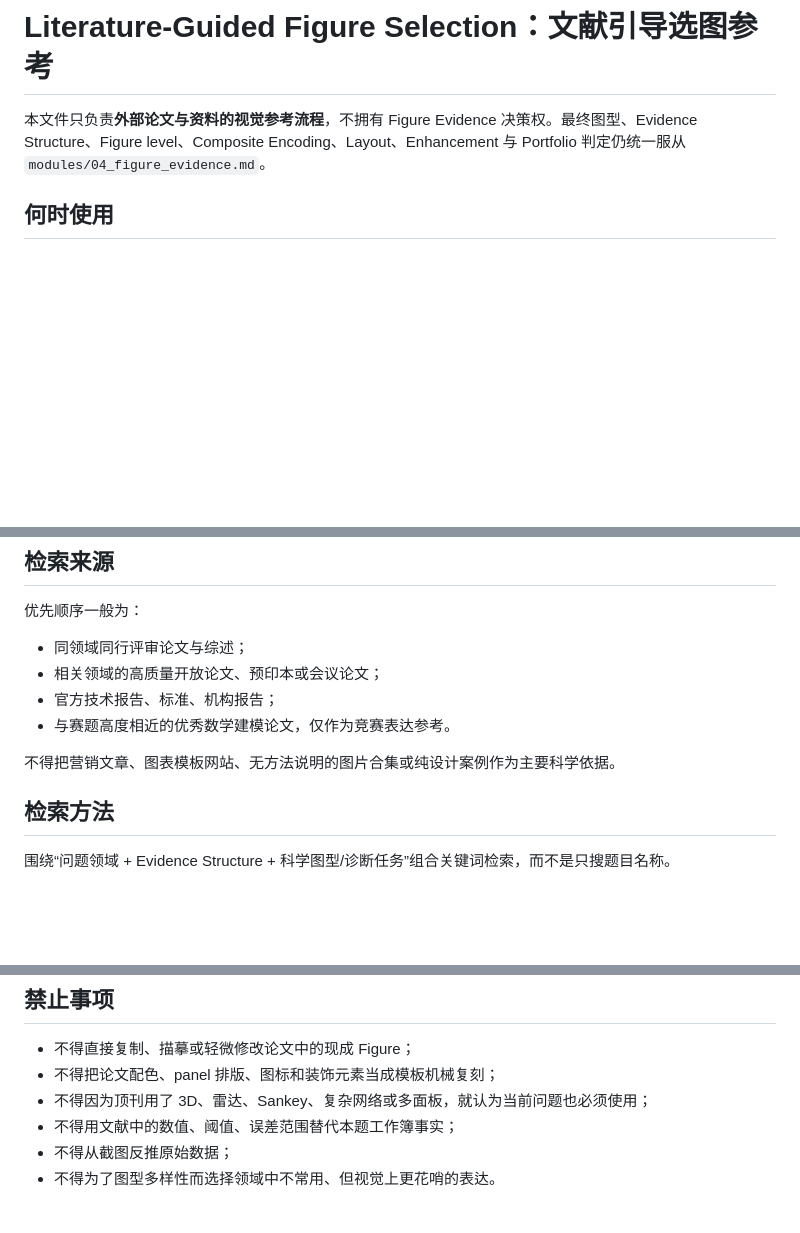
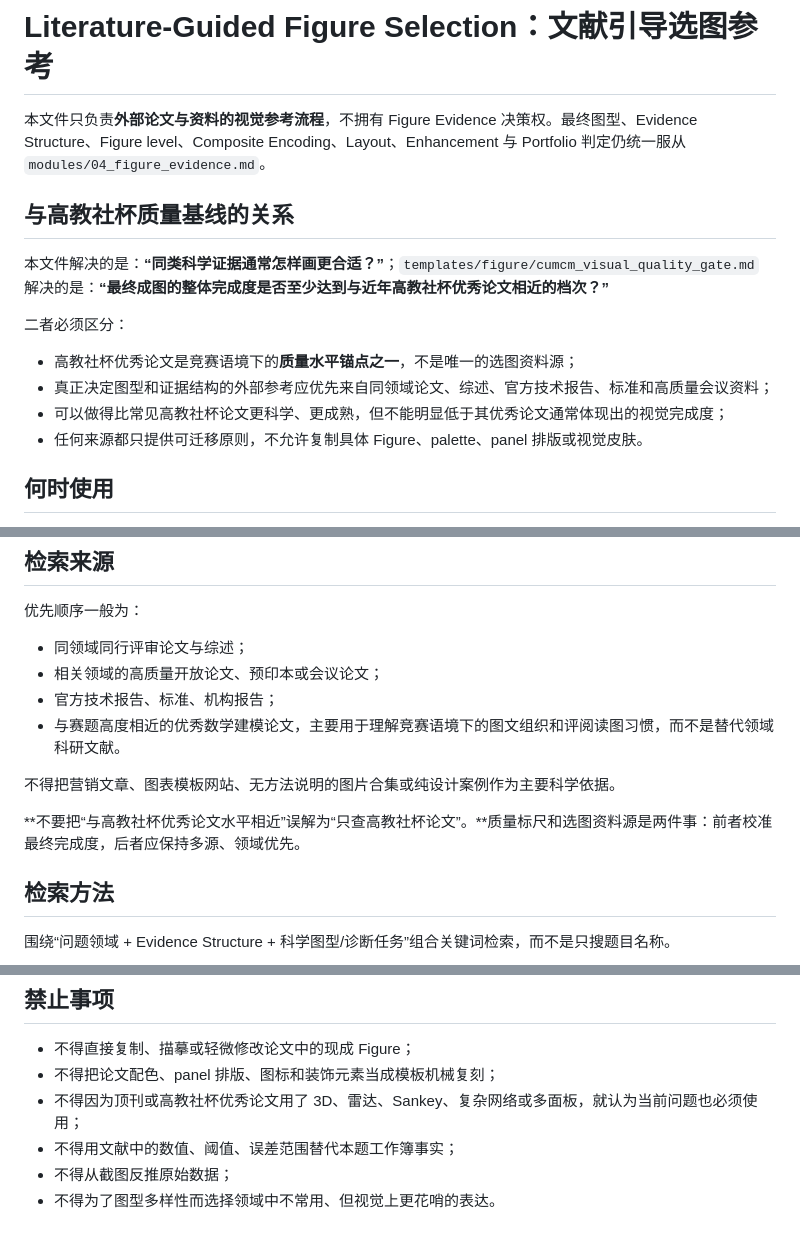
Before and after one commit to racoyimejiz25-del/mathmodel-skill, a Markdown page: templates/figure/literature_figure_reference.md, 3 parts joined by grey strips. Drawn GitHub-style; blank space fills up the shorter version.

Commit message:
clarify multi-source literature guidance versus competition quality target

```diff
--- a/templates/figure/literature_figure_reference.md
+++ b/templates/figure/literature_figure_reference.md
@@ -1,6 +1,17 @@
 # Literature-Guided Figure Selection：文献引导选图参考
 
 本文件只负责**外部论文与资料的视觉参考流程**，不拥有 Figure Evidence 决策权。最终图型、Evidence Structure、Figure level、Composite Encoding、Layout、Enhancement 与 Portfolio 判定仍统一服从 `modules/04_figure_evidence.md`。
+
+## 与高教社杯质量基线的关系
+
+本文件解决的是：**“同类科学证据通常怎样画更合适？”**；`templates/figure/cumcm_visual_quality_gate.md` 解决的是：**“最终成图的整体完成度是否至少达到与近年高教社杯优秀论文相近的档次？”**
+
+二者必须区分：
+
+- 高教社杯优秀论文是竞赛语境下的**质量水平锚点之一**，不是唯一的选图资料源；
+- 真正决定图型和证据结构的外部参考应优先来自同领域论文、综述、官方技术报告、标准和高质量会议资料；
+- 可以做得比常见高教社杯论文更科学、更成熟，但不能明显低于其优秀论文通常体现出的视觉完成度；
+- 任何来源都只提供可迁移原则，不允许复制具体 Figure、palette、panel 排版或视觉皮肤。
 
 ## 何时使用
 
@@ -35,9 +46,11 @@
 - 同领域同行评审论文与综述；
 - 相关领域的高质量开放论文、预印本或会议论文；
 - 官方技术报告、标准、机构报告；
-- 与赛题高度相近的优秀数学建模论文，仅作为竞赛表达参考。
+- 与赛题高度相近的优秀数学建模论文，主要用于理解竞赛语境下的图文组织和评阅读图习惯，而不是替代领域科研文献。
 
 不得把营销文章、图表模板网站、无方法说明的图片合集或纯设计案例作为主要科学依据。
+
+**不要把“与高教社杯优秀论文水平相近”误解为“只查高教社杯论文”。**质量标尺和选图资料源是两件事：前者校准最终完成度，后者应保持多源、领域优先。
 
 ## 检索方法
 
@@ -83,7 +96,7 @@
 
 - 不得直接复制、描摹或轻微修改论文中的现成 Figure；
 - 不得把论文配色、panel 排版、图标和装饰元素当成模板机械复刻；
-- 不得因为顶刊用了 3D、雷达、Sankey、复杂网络或多面板，就认为当前问题也必须使用；
+- 不得因为顶刊或高教社杯优秀论文用了 3D、雷达、Sankey、复杂网络或多面板，就认为当前问题也必须使用；
 - 不得用文献中的数值、阈值、误差范围替代本题工作簿事实；
 - 不得从截图反推原始数据；
 - 不得为了图型多样性而选择领域中不常用、但视觉上更花哨的表达。
```
